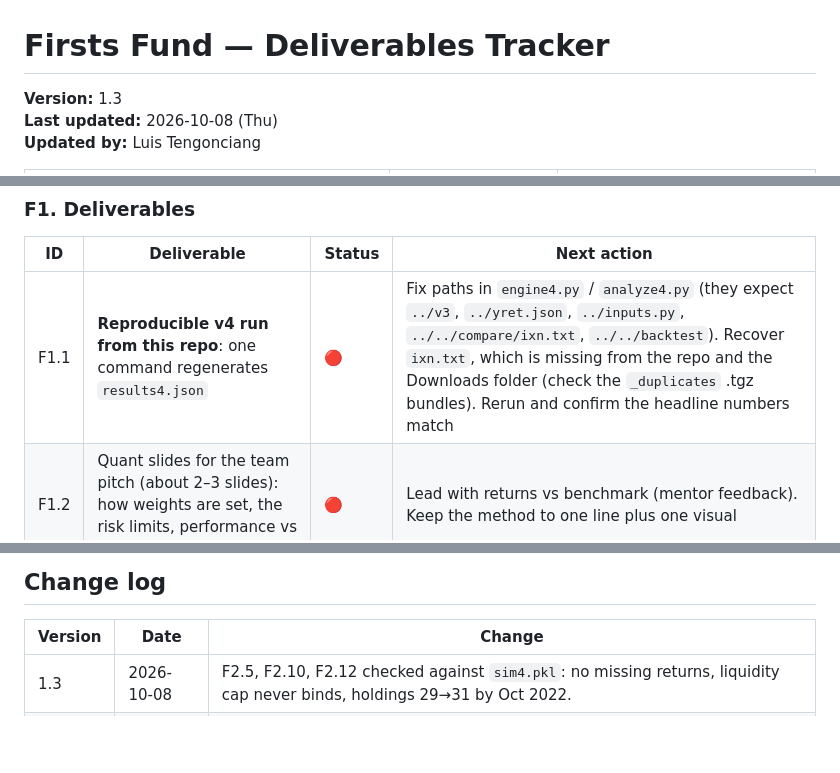
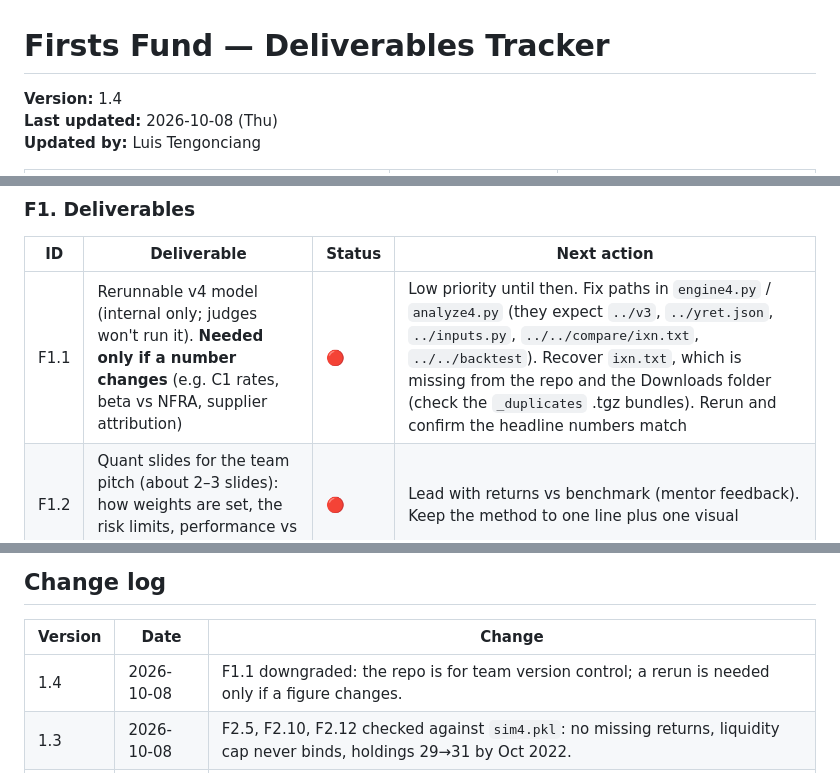
Before and after one commit to prinsipeGit/BPI-Finquest26, a Markdown page: DELIVERABLES.md, 3 parts joined by grey strips. Rendered like a GitHub page; blank space fills up the shorter version.

Commit message:
DELIVERABLES.md v1.4: downgrade F1.1 (rerun only if a figure changes)
Co-Authored-By: Claude Opus 5.5 <noreply@anthropic.com>
Claude-Session: https://claude.ai/code/session_01ShKyNLxsbKV41YSaMhojRS

```diff
--- a/DELIVERABLES.md
+++ b/DELIVERABLES.md
@@ -1,6 +1,6 @@
 # Firsts Fund — Deliverables Tracker
 
-**Version:** 1.3
+**Version:** 1.4
 **Last updated:** 2026-10-08 (Thu)
 **Updated by:** Luis Tengonciang
 
@@ -48,7 +48,7 @@ Current model is v4: 31 holdings plus 3% cash, ERC on 156 weekly peso returns, r
 
 | ID | Deliverable | Status | Next action |
 | --- | --- | --- | --- |
-| F1.1 | **Reproducible v4 run from this repo**: one command regenerates `results4.json` | 🔴 | Fix paths in `engine4.py` / `analyze4.py` (they expect `../v3`, `../yret.json`, `../inputs.py`, `../../compare/ixn.txt`, `../../backtest`). Recover `ixn.txt`, which is missing from the repo and the Downloads folder (check the `_duplicates` .tgz bundles). Rerun and confirm the headline numbers match |
+| F1.1 | Rerunnable v4 model (internal only; judges won't run it). **Needed only if a number changes** (e.g. C1 rates, beta vs NFRA, supplier attribution) | 🔴 | Low priority until then. Fix paths in `engine4.py` / `analyze4.py` (they expect `../v3`, `../yret.json`, `../inputs.py`, `../../compare/ixn.txt`, `../../backtest`). Recover `ixn.txt`, which is missing from the repo and the Downloads folder (check the `_duplicates` .tgz bundles). Rerun and confirm the headline numbers match |
 | F1.2 | Quant slides for the team pitch (about 2–3 slides): how weights are set, the risk limits, performance vs benchmark | 🔴 | Lead with returns vs benchmark (mentor feedback). Keep the method to one line plus one visual |
 | F1.3 | Performance table: 5-year CAGR, vol, Sharpe, max drawdown, worst 12 months, beta, calendar-year returns vs NFRA / ACWI / PSEi | 🟡 | Exists in `results4.json` and the reference deck. Re-verify after F1.1 |
 | F1.4 | Weighting explainer: ERC vs equal-peso weights, why a holding gets a small weight (NVIDIA 1.64% example) | 🟡 | Reference deck slides 8, 11 and 14 have the content. Simplify for the pitch |
@@ -120,6 +120,7 @@ Current model is v4: 31 holdings plus 3% cash, ERC on 156 weekly peso returns, r
 
 | Version | Date | Change |
 | --- | --- | --- |
+| 1.4 | 2026-10-08 | F1.1 downgraded: the repo is for team version control; a rerun is needed only if a figure changes. |
 | 1.3 | 2026-10-08 | F2.5, F2.10, F2.12 checked against `sim4.pkl`: no missing returns, liquidity cap never binds, holdings 29→31 by Oct 2022. |
 | 1.2 | 2026-10-08 | Added section F: quantitative portfolio and risk deliverables, verification checks and judge questions (owner: Luis). |
 | 1.1 | 2026-10-08 | Pitch deck and video are team-made; the 25-slide deck is an internal strategy reference. Section B is now a checklist for the team deck. |
```
